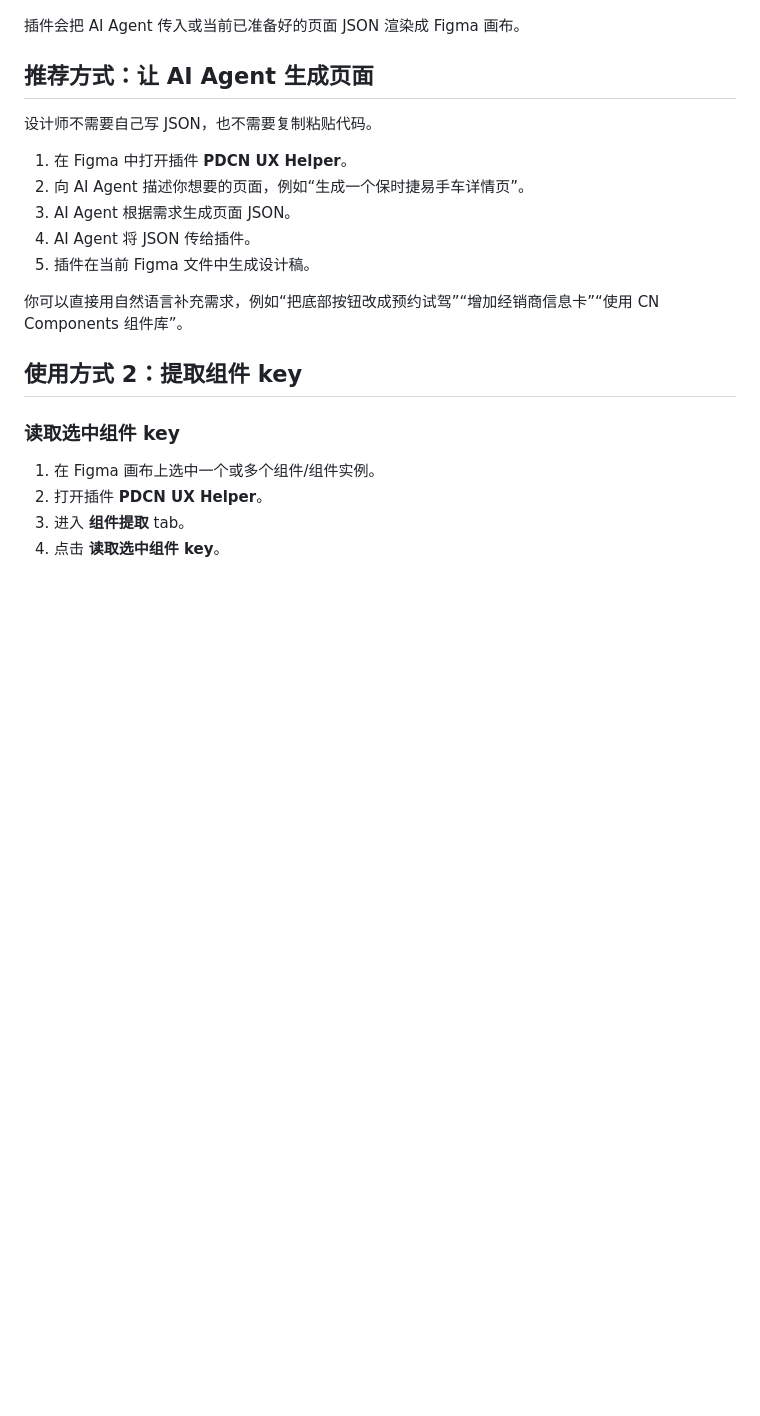
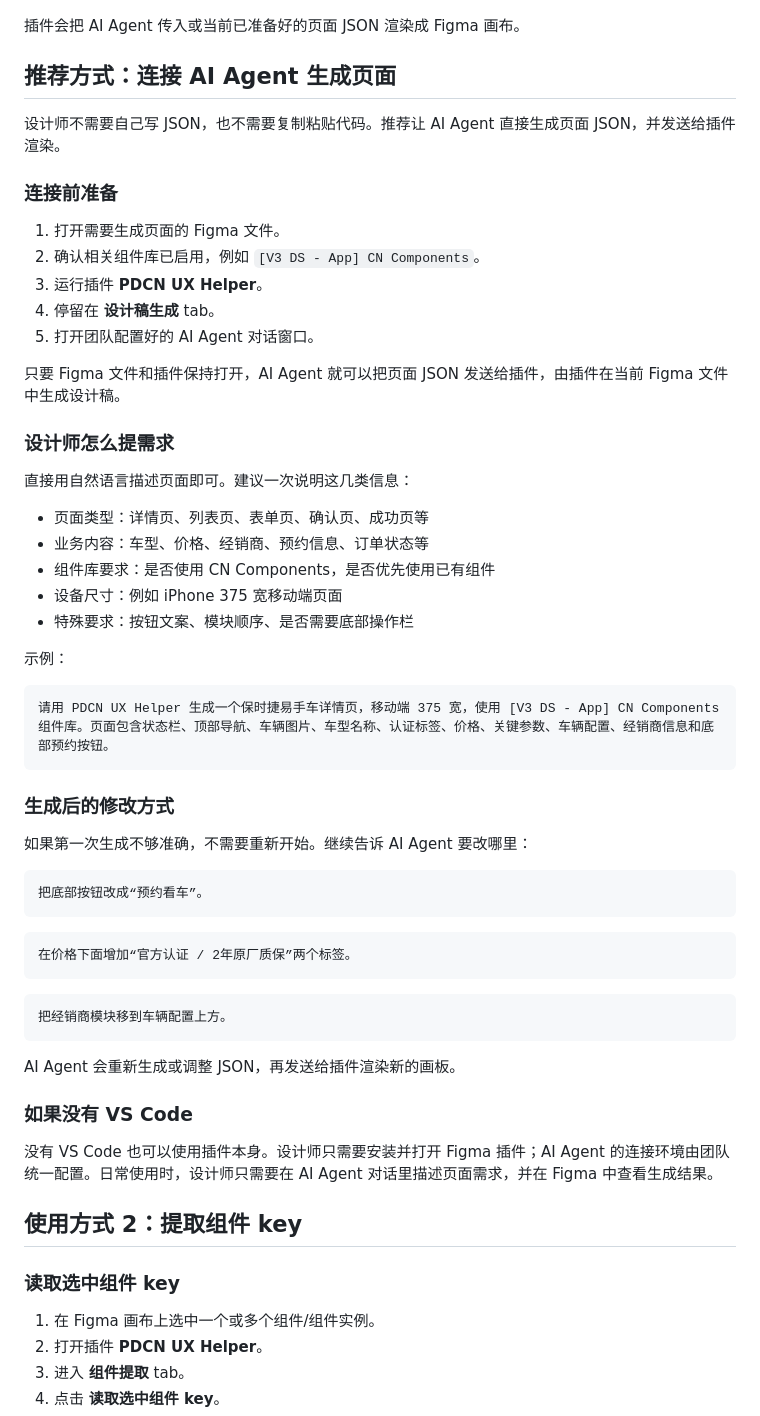
Before and after one commit to PDCN-YingfeiChen/PDCN_UX_AI_LAB, a Markdown page: README.md, the part around the change. Rendered like a GitHub page; blank space fills up the shorter version.

Commit message:
Explain AI Agent plugin workflow for designers

````diff
--- a/README.md
+++ b/README.md
@@ -46,17 +46,57 @@ figma-plugin-yc-20260616/manifest.json
 
 插件会把 AI Agent 传入或当前已准备好的页面 JSON 渲染成 Figma 画布。
 
-## 推荐方式：让 AI Agent 生成页面
+## 推荐方式：连接 AI Agent 生成页面
 
-设计师不需要自己写 JSON，也不需要复制粘贴代码。
+设计师不需要自己写 JSON，也不需要复制粘贴代码。推荐让 AI Agent 直接生成页面 JSON，并发送给插件渲染。
 
-1. 在 Figma 中打开插件 **PDCN UX Helper**。
-2. 向 AI Agent 描述你想要的页面，例如“生成一个保时捷易手车详情页”。
-3. AI Agent 根据需求生成页面 JSON。
-4. AI Agent 将 JSON 传给插件。
-5. 插件在当前 Figma 文件中生成设计稿。
+### 连接前准备
 
-你可以直接用自然语言补充需求，例如“把底部按钮改成预约试驾”“增加经销商信息卡”“使用 CN Components 组件库”。
+1. 打开需要生成页面的 Figma 文件。
+2. 确认相关组件库已启用，例如 `[V3 DS - App] CN Components`。
+3. 运行插件 **PDCN UX Helper**。
+4. 停留在 **设计稿生成** tab。
+5. 打开团队配置好的 AI Agent 对话窗口。
+
+只要 Figma 文件和插件保持打开，AI Agent 就可以把页面 JSON 发送给插件，由插件在当前 Figma 文件中生成设计稿。
+
+### 设计师怎么提需求
+
+直接用自然语言描述页面即可。建议一次说明这几类信息：
+
+- 页面类型：详情页、列表页、表单页、确认页、成功页等
+- 业务内容：车型、价格、经销商、预约信息、订单状态等
+- 组件库要求：是否使用 CN Components，是否优先使用已有组件
+- 设备尺寸：例如 iPhone 375 宽移动端页面
+- 特殊要求：按钮文案、模块顺序、是否需要底部操作栏
+
+示例：
+
+```text
+请用 PDCN UX Helper 生成一个保时捷易手车详情页，移动端 375 宽，使用 [V3 DS - App] CN Components 组件库。页面包含状态栏、顶部导航、车辆图片、车型名称、认证标签、价格、关键参数、车辆配置、经销商信息和底部预约按钮。
+```
+
+### 生成后的修改方式
+
+如果第一次生成不够准确，不需要重新开始。继续告诉 AI Agent 要改哪里：
+
+```text
+把底部按钮改成“预约看车”。
+```
+
+```text
+在价格下面增加“官方认证 / 2年原厂质保”两个标签。
+```
+
+```text
+把经销商模块移到车辆配置上方。
+```
+
+AI Agent 会重新生成或调整 JSON，再发送给插件渲染新的画板。
+
+### 如果没有 VS Code
+
+没有 VS Code 也可以使用插件本身。设计师只需要安装并打开 Figma 插件；AI Agent 的连接环境由团队统一配置。日常使用时，设计师只需要在 AI Agent 对话里描述页面需求，并在 Figma 中查看生成结果。
 
 ## 使用方式 2：提取组件 key
 
````
